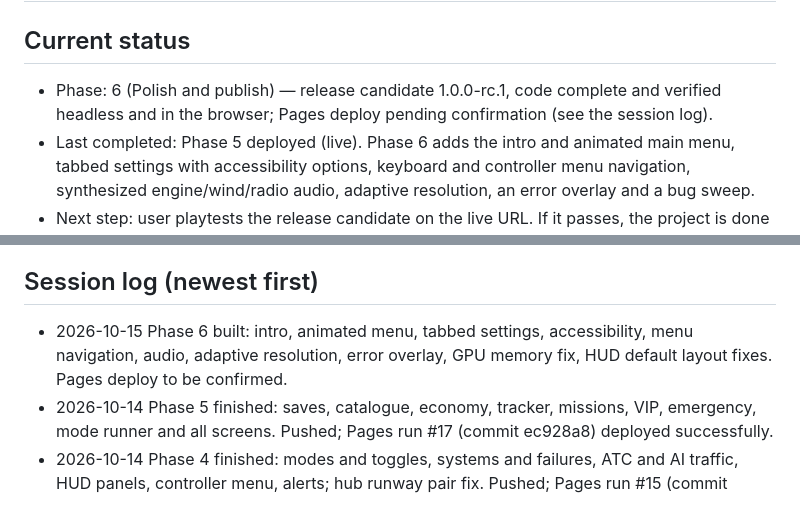
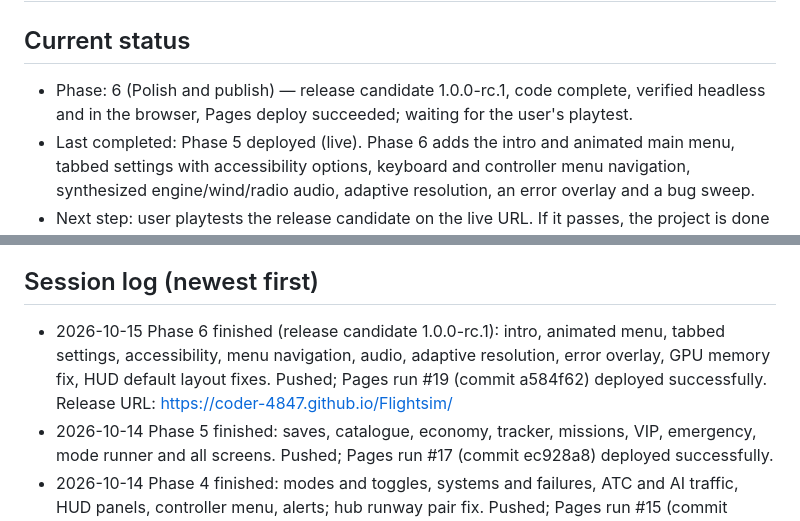
Before and after one commit to Coder-4847/Flightsim, a Markdown page: memory.md, 2 parts joined by grey strips. Rendered like a GitHub page.

Commit message:
memory: Phase 6 deploy confirmed, release URL recorded
Co-Authored-By: Claude Sonnet 5.5 <noreply@anthropic.com>
Claude-Session: https://claude.ai/code/session_01BFsuvsbWYv7L8VAnDAFD72

```diff
--- a/memory.md
+++ b/memory.md
@@ -1,7 +1,7 @@
 # Flight Sim: memory
 
 ## Current status
-- Phase: 6 (Polish and publish) — release candidate 1.0.0-rc.1, code complete and verified headless and in the browser; Pages deploy pending confirmation (see the session log).
+- Phase: 6 (Polish and publish) — release candidate 1.0.0-rc.1, code complete, verified headless and in the browser, Pages deploy succeeded; waiting for the user's playtest.
 - Last completed: Phase 5 deployed (live). Phase 6 adds the intro and animated main menu, tabbed settings with accessibility options, keyboard and controller menu navigation, synthesized engine/wind/radio audio, adaptive resolution, an error overlay and a bug sweep.
 - Next step: user playtests the release candidate on the live URL. If it passes, the project is done (Definition of done, section 13 of the master prompt); otherwise fix what the playtest finds.
 - Live playtest / release URL: https://coder-4847.github.io/Flightsim/
@@ -122,7 +122,7 @@ Everything from Phases 1-5 still applies (see git history for the earlier checkl
 - CPU (software GL, so pessimistic): physics 0.05 ms per 120 Hz step, world update about 3 ms, render submit 5-9 ms per frame at 300-500 draw calls.
 
 ## Session log (newest first)
-- 2026-10-15 Phase 6 built: intro, animated menu, tabbed settings, accessibility, menu navigation, audio, adaptive resolution, error overlay, GPU memory fix, HUD default layout fixes. Pages deploy to be confirmed.
+- 2026-10-15 Phase 6 finished (release candidate 1.0.0-rc.1): intro, animated menu, tabbed settings, accessibility, menu navigation, audio, adaptive resolution, error overlay, GPU memory fix, HUD default layout fixes. Pushed; Pages run #19 (commit a584f62) deployed successfully. Release URL: https://coder-4847.github.io/Flightsim/
 - 2026-10-14 Phase 5 finished: saves, catalogue, economy, tracker, missions, VIP, emergency, mode runner and all screens. Pushed; Pages run #17 (commit ec928a8) deployed successfully.
 - 2026-10-14 Phase 4 finished: modes and toggles, systems and failures, ATC and AI traffic, HUD panels, controller menu, alerts; hub runway pair fix. Pushed; Pages run #15 (commit 39cfb54) deployed successfully.
 - 2026-10-14 Phase 3 finished: ten aircraft, jumbo fuel/CG model, hangar preview and spec sheet, runway-length warnings, baked AI traffic, nav-map airports, night cockpit/windows. Pushed to the branch; Pages run #10 (commit 30ebbe0) built and deployed successfully (runs #7/#8 failed only because Pages had a previous deployment still in progress; re-run or push again if that recurs).
```
